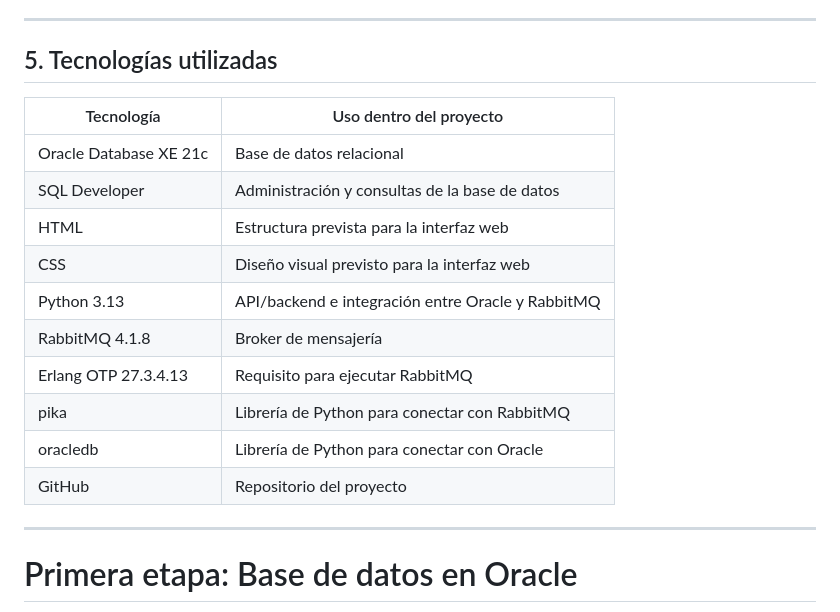
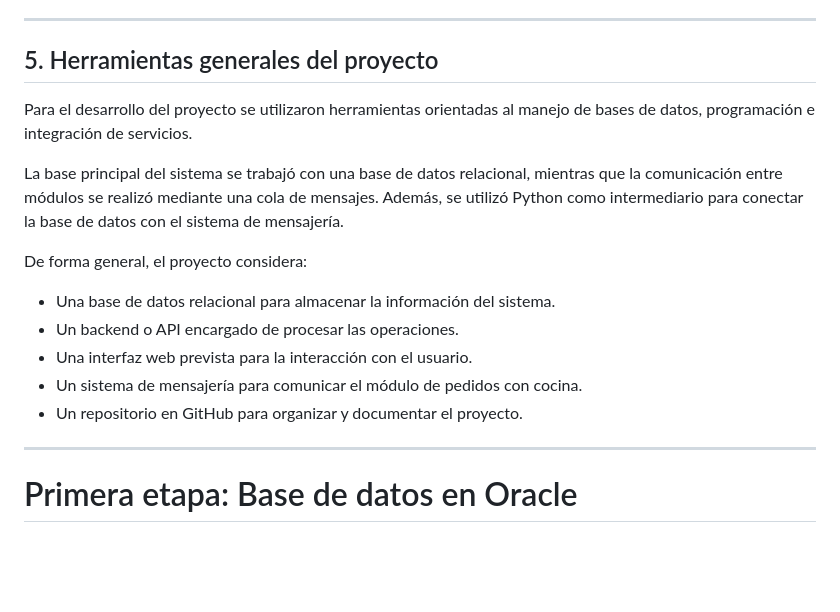
Before and after one commit to 34tergadrywrj4/Cafeteria-Oracle, a Markdown page: README.md, the part around the change. Rendered like a GitHub page; blank space fills up the shorter version.

```diff
--- a/README.md
+++ b/README.md
@@ -57,20 +57,19 @@ Desarrollar un prototipo de sistema de pedidos para una cafetería escolar, util
 
 ---
 
-## 5. Tecnologías utilizadas
+## 5. Herramientas generales del proyecto
 
-| Tecnología             | Uso dentro del proyecto                           |
-| ---------------------- | ------------------------------------------------- |
-| Oracle Database XE 21c | Base de datos relacional                          |
-| SQL Developer          | Administración y consultas de la base de datos    |
-| HTML                   | Estructura prevista para la interfaz web          |
-| CSS                    | Diseño visual previsto para la interfaz web       |
-| Python 3.13            | API/backend e integración entre Oracle y RabbitMQ |
-| RabbitMQ 4.1.8         | Broker de mensajería                              |
-| Erlang OTP 27.3.4.13   | Requisito para ejecutar RabbitMQ                  |
-| pika                   | Librería de Python para conectar con RabbitMQ     |
-| oracledb               | Librería de Python para conectar con Oracle       |
-| GitHub                 | Repositorio del proyecto                          |
+Para el desarrollo del proyecto se utilizaron herramientas orientadas al manejo de bases de datos, programación e integración de servicios.
+
+La base principal del sistema se trabajó con una base de datos relacional, mientras que la comunicación entre módulos se realizó mediante una cola de mensajes. Además, se utilizó Python como intermediario para conectar la base de datos con el sistema de mensajería.
+
+De forma general, el proyecto considera:
+
+* Una base de datos relacional para almacenar la información del sistema.
+* Un backend o API encargado de procesar las operaciones.
+* Una interfaz web prevista para la interacción con el usuario.
+* Un sistema de mensajería para comunicar el módulo de pedidos con cocina.
+* Un repositorio en GitHub para organizar y documentar el proyecto.
 
 ---
 
```
